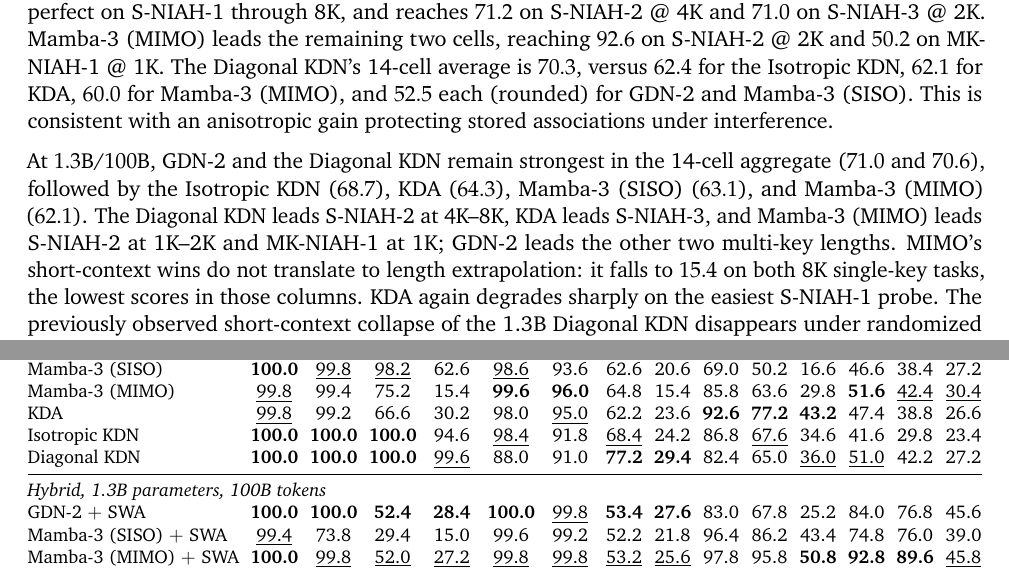
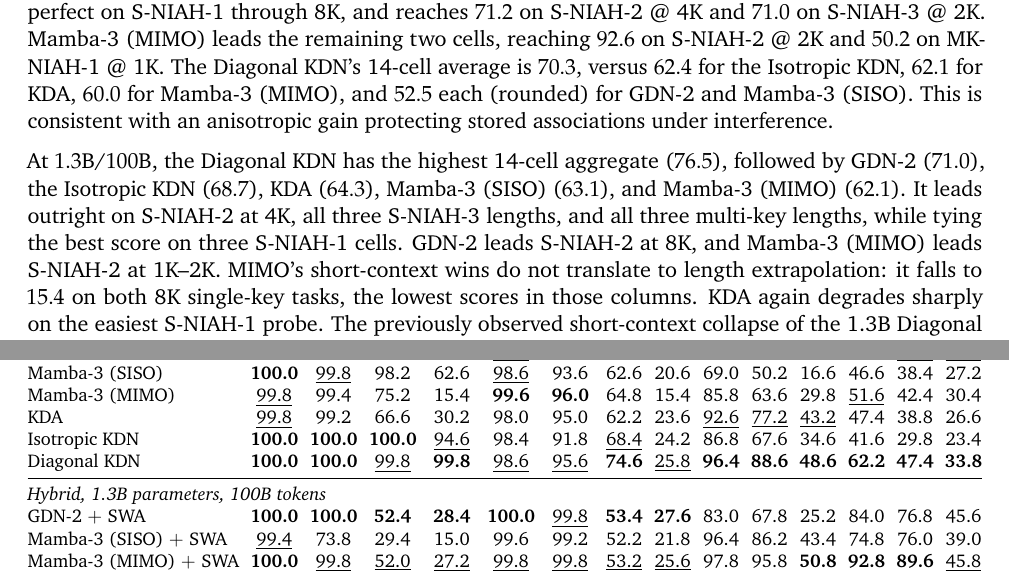
Before and after one commit to ngocbh/hdn-paper, a LaTeX document (main_arxiv.tex): two parts of pages 13 and 15 of 31, joined at a grey line, cut so that both start at the same text. Compiled offline with pdfLaTeX.

Commit message:
Update Diagonal KDN 1.3B retrieval results

```diff
--- a/main_arxiv.tex
+++ b/main_arxiv.tex
@@ -1089,11 +1089,12 @@
 $60.0$ for Mamba-3 (MIMO), and $52.5$ each (rounded) for GDN-2 and Mamba-3 (SISO).
 This is consistent with an anisotropic gain protecting stored associations under interference.
 
-At $1.3$B/$100$B, GDN-2 and the Diagonal KDN remain strongest in the 14-cell aggregate ($71.0$
-and $70.6$), followed by the Isotropic KDN ($68.7$), KDA ($64.3$), Mamba-3 (SISO) ($63.1$),
-and Mamba-3 (MIMO) ($62.1$). The Diagonal KDN leads S-NIAH-2 at 4K--8K, KDA leads
-S-NIAH-3, and Mamba-3 (MIMO) leads S-NIAH-2 at 1K--2K and MK-NIAH-1 at 1K; GDN-2 leads
-the other two multi-key lengths. MIMO's short-context wins do not translate to length
+At $1.3$B/$100$B, the Diagonal KDN has the highest 14-cell aggregate ($76.5$), followed by
+GDN-2 ($71.0$), the Isotropic KDN ($68.7$), KDA ($64.3$), Mamba-3 (SISO) ($63.1$), and
+Mamba-3 (MIMO) ($62.1$). It leads outright on S-NIAH-2 at 4K, all three S-NIAH-3 lengths,
+and all three multi-key lengths, while tying the best score on three S-NIAH-1 cells. GDN-2
+leads S-NIAH-2 at 8K, and Mamba-3 (MIMO) leads S-NIAH-2 at 1K--2K. MIMO's short-context
+wins do not translate to length
 extrapolation: it falls to $15.4$ on both 8K single-key tasks, the lowest scores in those columns.
 KDA again degrades sharply on the easiest S-NIAH-1 probe. The previously observed
 short-context collapse of the 1.3B Diagonal KDN disappears under randomized essay windows
@@ -1129,12 +1130,12 @@
 Diagonal KDN  & \textbf{100.0} & \textbf{100.0} & \textbf{100.0} & \textbf{100.0} & \textbf{98.6} & \underline{91.4} & \textbf{71.2} & \textbf{29.0} & \textbf{84.2} & \textbf{71.0} & \textbf{32.2} & 41.0 & \textbf{36.4} & \textbf{29.6} \\
 \midrule
 \multicolumn{15}{@{}l}{\emph{Recurrent-only, 1.3B parameters, 100B tokens}}\\
-GDN-2         & \textbf{100.0} & \textbf{100.0} & \textbf{100.0} & \textbf{99.8} & \underline{98.6} & 92.4 & 67.4 & \underline{28.0} & \underline{88.0} & 64.4 & 29.4 & 50.6 & \textbf{44.0} & \textbf{31.4} \\
-Mamba-3 (SISO) & \textbf{100.0} & \underline{99.8} & \underline{98.2} & 62.6 & \underline{98.6} & 93.6 & 62.6 & 20.6 & 69.0 & 50.2 & 16.6 & 46.6 & 38.4 & 27.2 \\
-Mamba-3 (MIMO) & \underline{99.8} & 99.4 & 75.2 & 15.4 & \textbf{99.6} & \textbf{96.0} & 64.8 & 15.4 & 85.8 & 63.6 & 29.8 & \textbf{51.6} & \underline{42.4} & \underline{30.4} \\
-KDA           & \underline{99.8} & 99.2 & 66.6 & 30.2 & 98.0 & \underline{95.0} & 62.2 & 23.6 & \textbf{92.6} & \textbf{77.2} & \textbf{43.2} & 47.4 & 38.8 & 26.6 \\
-Isotropic KDN & \textbf{100.0} & \textbf{100.0} & \textbf{100.0} & 94.6 & \underline{98.4} & 91.8 & \underline{68.4} & 24.2 & 86.8 & \underline{67.6} & 34.6 & 41.6 & 29.8 & 23.4 \\
-Diagonal KDN  & \textbf{100.0} & \textbf{100.0} & \textbf{100.0} & \underline{99.6} & 88.0 & 91.0 & \textbf{77.2} & \textbf{29.4} & 82.4 & 65.0 & \underline{36.0} & \underline{51.0} & 42.2 & 27.2 \\
+GDN-2         & \textbf{100.0} & \textbf{100.0} & \textbf{100.0} & \textbf{99.8} & \underline{98.6} & 92.4 & 67.4 & \textbf{28.0} & 88.0 & 64.4 & 29.4 & 50.6 & \underline{44.0} & \underline{31.4} \\
+Mamba-3 (SISO) & \textbf{100.0} & \underline{99.8} & 98.2 & 62.6 & \underline{98.6} & 93.6 & 62.6 & 20.6 & 69.0 & 50.2 & 16.6 & 46.6 & 38.4 & 27.2 \\
+Mamba-3 (MIMO) & \underline{99.8} & 99.4 & 75.2 & 15.4 & \textbf{99.6} & \textbf{96.0} & 64.8 & 15.4 & 85.8 & 63.6 & 29.8 & \underline{51.6} & 42.4 & 30.4 \\
+KDA           & \underline{99.8} & 99.2 & 66.6 & 30.2 & 98.0 & 95.0 & 62.2 & 23.6 & \underline{92.6} & \underline{77.2} & \underline{43.2} & 47.4 & 38.8 & 26.6 \\
+Isotropic KDN & \textbf{100.0} & \textbf{100.0} & \textbf{100.0} & \underline{94.6} & 98.4 & 91.8 & \underline{68.4} & 24.2 & 86.8 & 67.6 & 34.6 & 41.6 & 29.8 & 23.4 \\
+Diagonal KDN  & \textbf{100.0} & \textbf{100.0} & \underline{99.8} & \textbf{99.8} & \underline{98.6} & \underline{95.6} & \textbf{74.6} & \underline{25.8} & \textbf{96.4} & \textbf{88.6} & \textbf{48.6} & \textbf{62.2} & \textbf{47.4} & \textbf{33.8} \\
 \midrule
 \multicolumn{15}{@{}l}{\emph{Hybrid, 1.3B parameters, 100B tokens}}\\
 GDN-2 $+$ SWA
```
Also changed, not shown: checkpoint.md (+3 -6 lines), main_arxiv.tex (2 more changed lines).
